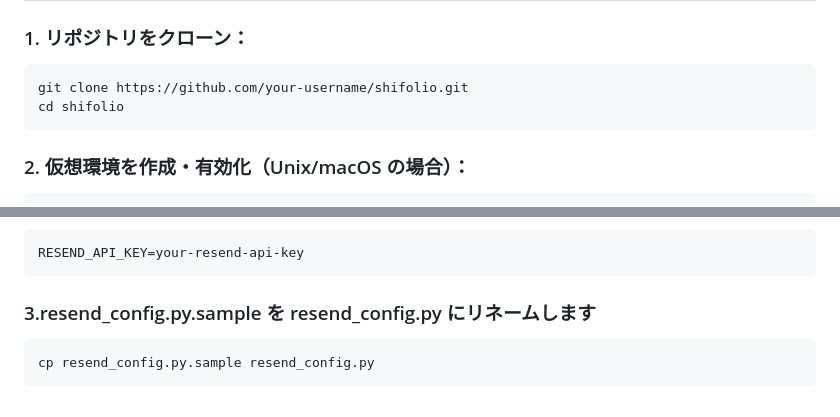
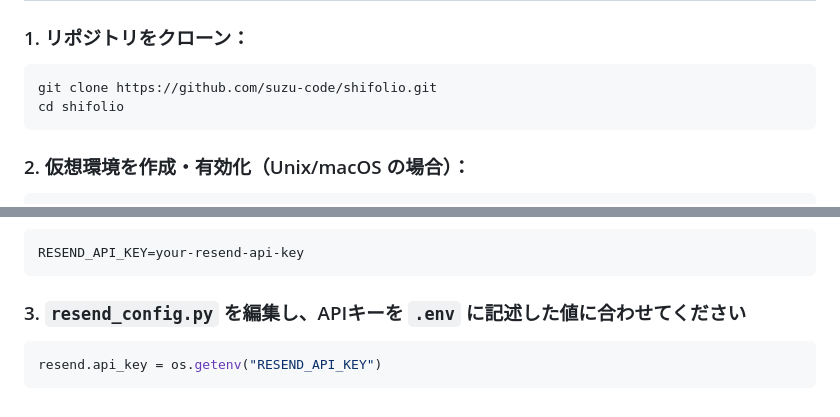
Before and after one commit to suzu-code/shifolio, a Markdown page: README.md, 2 parts joined by grey strips. GitHub-like rendering.

Commit message:
Update README with Resend setup instructions

````diff
--- a/README.md
+++ b/README.md
@@ -85,7 +85,7 @@ python db.py;
 ### 1. リポジトリをクローン：
 
    ```
-   git clone https://github.com/your-username/shifolio.git
+   git clone https://github.com/suzu-code/shifolio.git
    cd shifolio
    ```
 
@@ -126,8 +126,8 @@ python db.py;
    RESEND_API_KEY=your-resend-api-key
    ```
 
-### 3.resend_config.py.sample を resend_config.py にリネームします
+### 3. `resend_config.py` を編集し、APIキーを `.env` に記述した値に合わせてください
 
- ```
-cp resend_config.py.sample resend_config.py
- ```
+```python
+resend.api_key = os.getenv("RESEND_API_KEY")
+```
````
